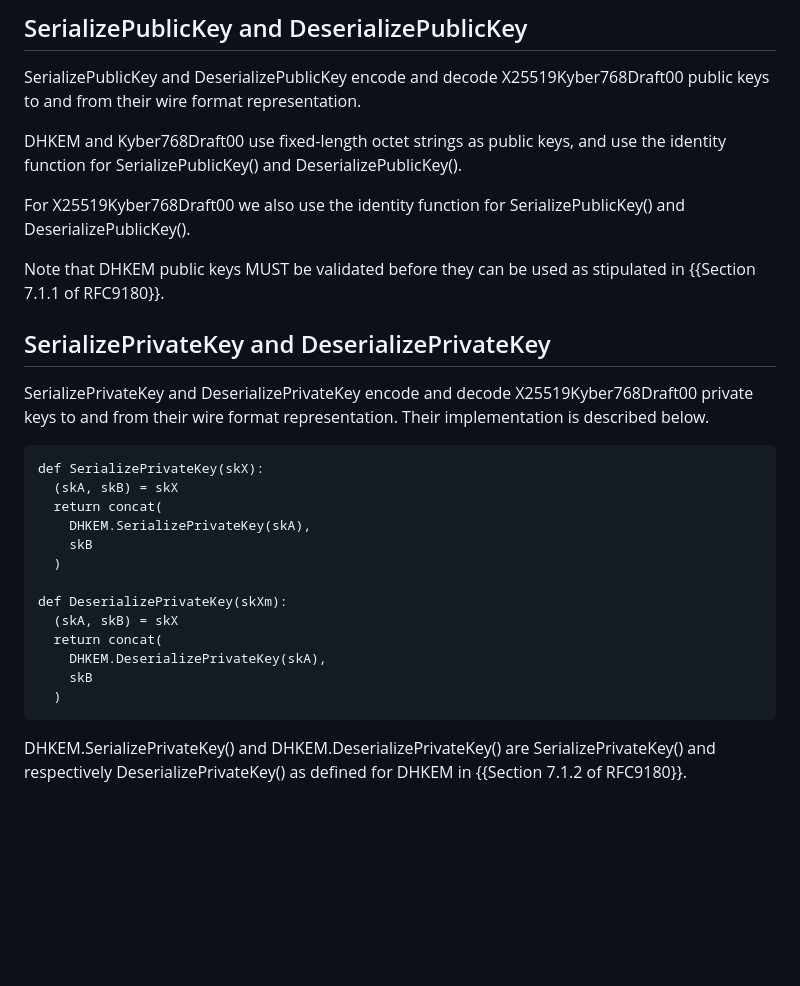
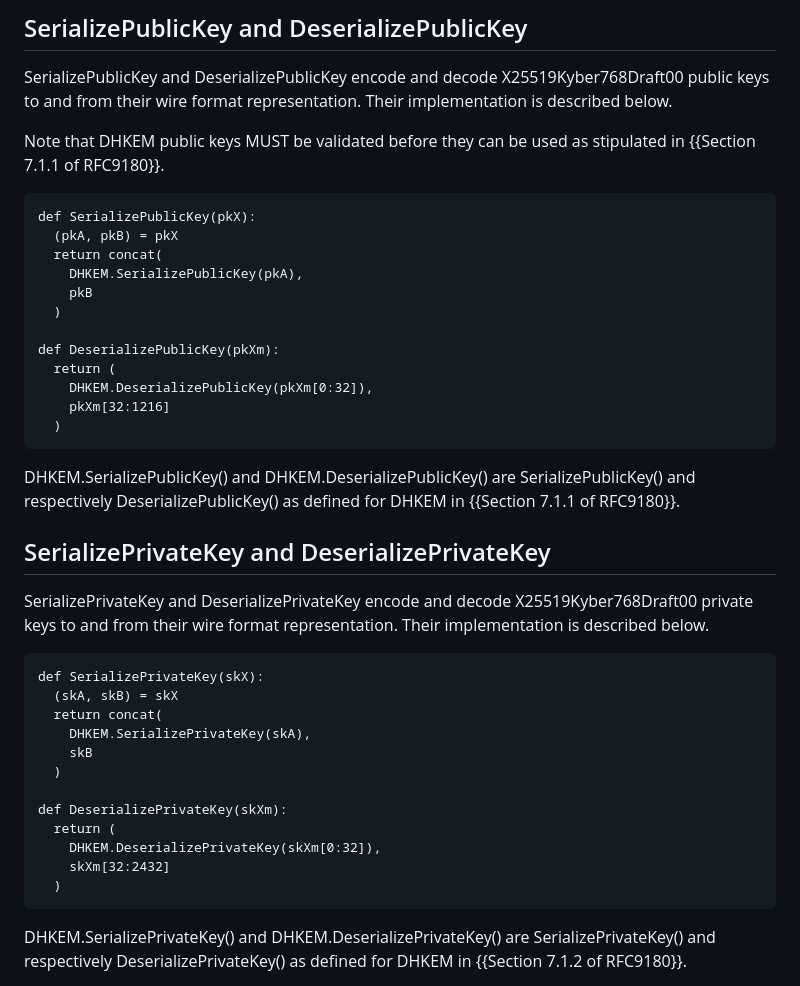
Before and after one commit to raulsiles/draft-westerbaan-cfrg-hpke-xyber768d00, a Markdown page: draft-westerbaan-cfrg-hpke-xyber768d00.md, the part around the change. GitHub-like rendering; blank space fills up the shorter version.

Commit message:
Fix (de)serialization spec

```diff
--- a/draft-westerbaan-cfrg-hpke-xyber768d00.md
+++ b/draft-westerbaan-cfrg-hpke-xyber768d00.md
@@ -134,17 +134,29 @@ KEM as DHKEM throughout the document.
 
 SerializePublicKey and DeserializePublicKey encode and decode
 X25519Kyber768Draft00 public keys to and from their wire format representation.
-
-DHKEM and Kyber768Draft00 use fixed-length
-octet strings as public keys,
-and use the identity function for SerializePublicKey()
-and DeserializePublicKey().
-
-For X25519Kyber768Draft00 we also use the identity function
-for SerializePublicKey() and DeserializePublicKey().
+Their implementation is described below.
 
 Note that DHKEM public keys MUST be validated before they
 can be used as stipulated in {{Section 7.1.1 of RFC9180}}.
+
+~~~
+def SerializePublicKey(pkX):
+  (pkA, pkB) = pkX
+  return concat(
+    DHKEM.SerializePublicKey(pkA),
+    pkB
+  )
+
+def DeserializePublicKey(pkXm):
+  return (
+    DHKEM.DeserializePublicKey(pkXm[0:32]),
+    pkXm[32:1216]
+  )
+~~~
+
+DHKEM.SerializePublicKey() and DHKEM.DeserializePublicKey()
+are SerializePublicKey() and respectively DeserializePublicKey()
+as defined for DHKEM in {{Section 7.1.1 of RFC9180}}.
 
 ## SerializePrivateKey and DeserializePrivateKey
 
@@ -161,10 +173,9 @@ def SerializePrivateKey(skX):
   )
 
 def DeserializePrivateKey(skXm):
-  (skA, skB) = skX
-  return concat(
-    DHKEM.DeserializePrivateKey(skA),
-    skB
+  return (
+    DHKEM.DeserializePrivateKey(skXm[0:32]),
+    skXm[32:2432]
   )
 ~~~
 
```
